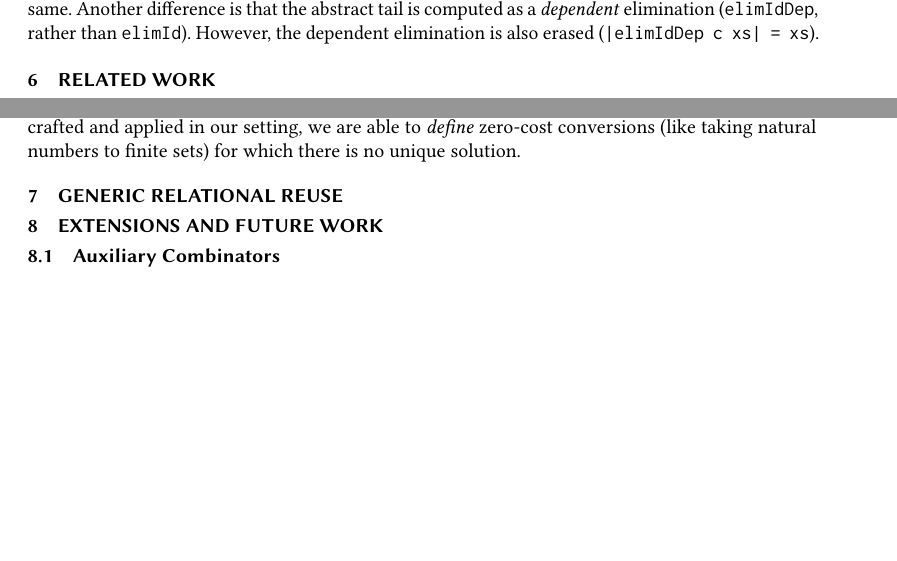
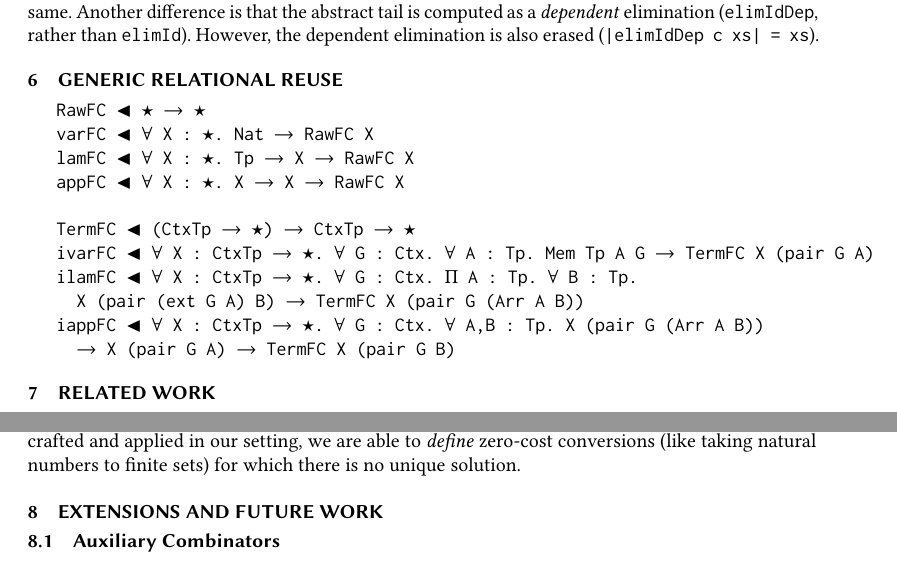
Before and after one commit to larrytheliquid/generic-reuse, a LaTeX paper (paper/generic-reuse.tex): two parts of pages 23 and 25 of 27, joined at a grey line, cut so that both start at the same text, the shorter picture padded with empty space. Compiled offline with pdfLaTeX.

Commit message:
start some code

```diff
--- a/paper/generic-reuse.tex
+++ b/paper/generic-reuse.tex
@@ -1968,12 +1968,22 @@ elimination (\verb;elimIdDep;, rather than \verb;elimId;).
 However, the dependent elimination is also erased
 (\verb;|elimIdDep c xs| = xs;).
 
-%% \section{Generic Refined Reuse}
-%% \labsec{ref}
-
-%% \section{Dependent Premise Enrichment}
-%% %% or Relational Remember Enrichment or Relational Enriching Reuse?
-%% \labsec{dep}
+\section{Generic Relational Reuse}
+\labsec{rel}
+
+\begin{verbatim}
+RawFC ◂ ★ ➔ ★
+varFC ◂ ∀ X : ★. Nat ➔ RawFC X
+lamFC ◂ ∀ X : ★. Tp ➔ X ➔ RawFC X
+appFC ◂ ∀ X : ★. X ➔ X ➔ RawFC X
+
+TermFC ◂ (CtxTp ➔ ★) ➔ CtxTp ➔ ★
+ivarFC ◂ ∀ X : CtxTp ➔ ★. ∀ G : Ctx. ∀ A : Tp. Mem Tp A G ➔ TermFC X (pair G A)
+ilamFC ◂ ∀ X : CtxTp ➔ ★. ∀ G : Ctx. Π A : Tp. ∀ B : Tp.
+  X (pair (ext G A) B) ➔ TermFC X (pair G (Arr A B))
+iappFC ◂ ∀ X : CtxTp ➔ ★. ∀ G : Ctx. ∀ A,B : Tp. X (pair G (Arr A B))
+  ➔ X (pair G A) ➔ TermFC X (pair G B)
+\end{verbatim}
 
 \section{Related Work}
 \labsec{others}
@@ -2162,9 +2172,6 @@ need to be \textit{explicitly} crafted and applied in our setting, we
 are able to \textit{define} zero-cost conversions (like taking natural numbers to
 finite sets) for which there is no unique solution.
 
-\section{Generic Relational Reuse}
-\labsec{rel}
-
 
 \section{Extensions and Future Work}
 \labsec{future}
```
